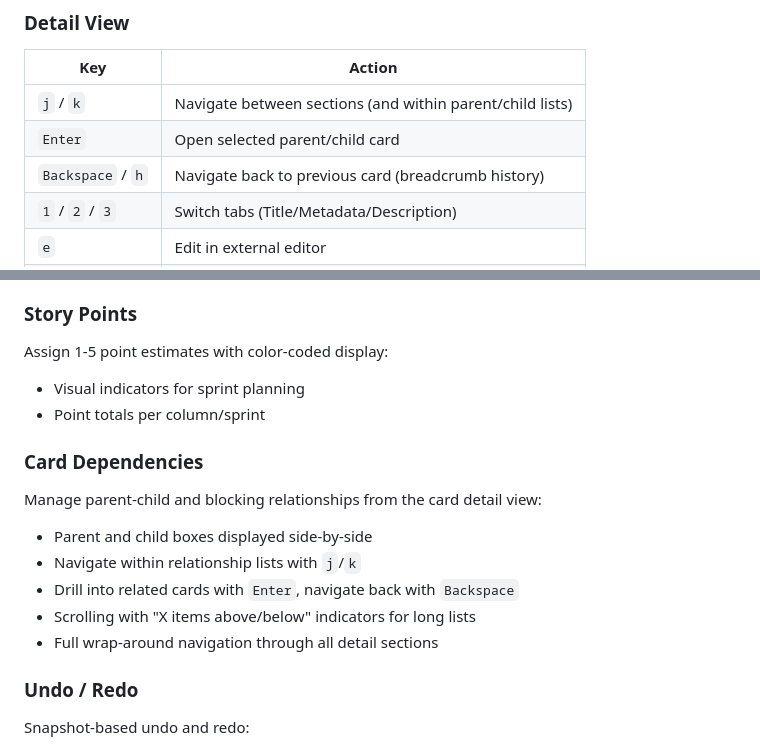
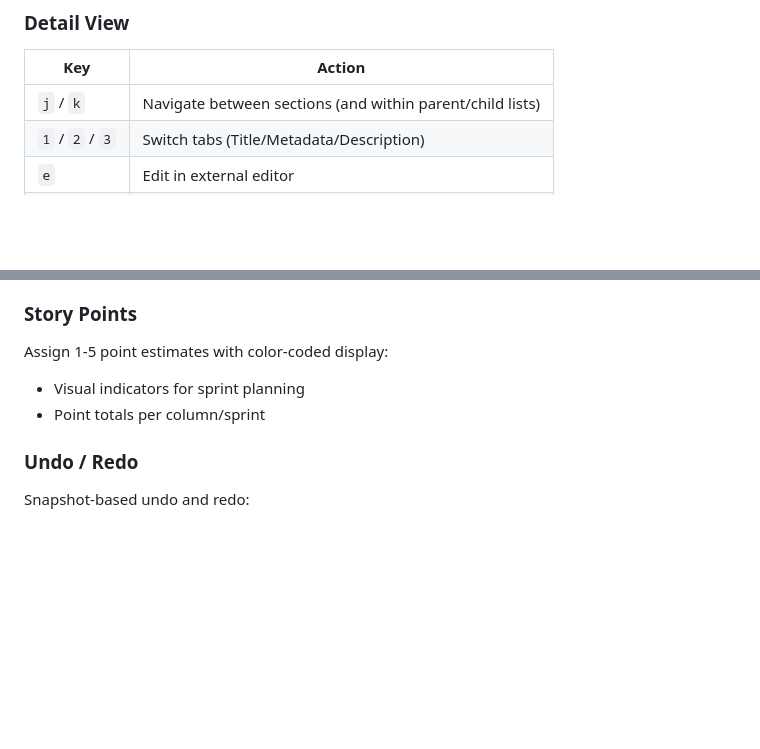
Before and after one commit to fulsomenko/kanban, a Markdown page: crates/kanban-tui/README.md, 2 parts joined by grey strips. GitHub-like rendering; blank space fills up the shorter version.

Commit message:
fix: remove inaccurate TUI README entries for card dependencies and breadcrumb nav

```diff
--- a/crates/kanban-tui/README.md
+++ b/crates/kanban-tui/README.md
@@ -129,8 +129,6 @@ kanban myboard.json       # Load a board from file
 | Key | Action |
 |-----|--------|
 | `j` / `k` | Navigate between sections (and within parent/child lists) |
-| `Enter` | Open selected parent/child card |
-| `Backspace` / `h` | Navigate back to previous card (breadcrumb history) |
 | `1` / `2` / `3` | Switch tabs (Title/Metadata/Description) |
 | `e` | Edit in external editor |
 | `Esc` | Return to previous view |
@@ -186,15 +184,6 @@ Assign 1-5 point estimates with color-coded display:
 - Visual indicators for sprint planning
 - Point totals per column/sprint
 
-### Card Dependencies
-
-Manage parent-child and blocking relationships from the card detail view:
-- Parent and child boxes displayed side-by-side
-- Navigate within relationship lists with `j`/`k`
-- Drill into related cards with `Enter`, navigate back with `Backspace`
-- Scrolling with "X items above/below" indicators for long lists
-- Full wrap-around navigation through all detail sections
-
 ### Undo / Redo
 
 Snapshot-based undo and redo:
```
